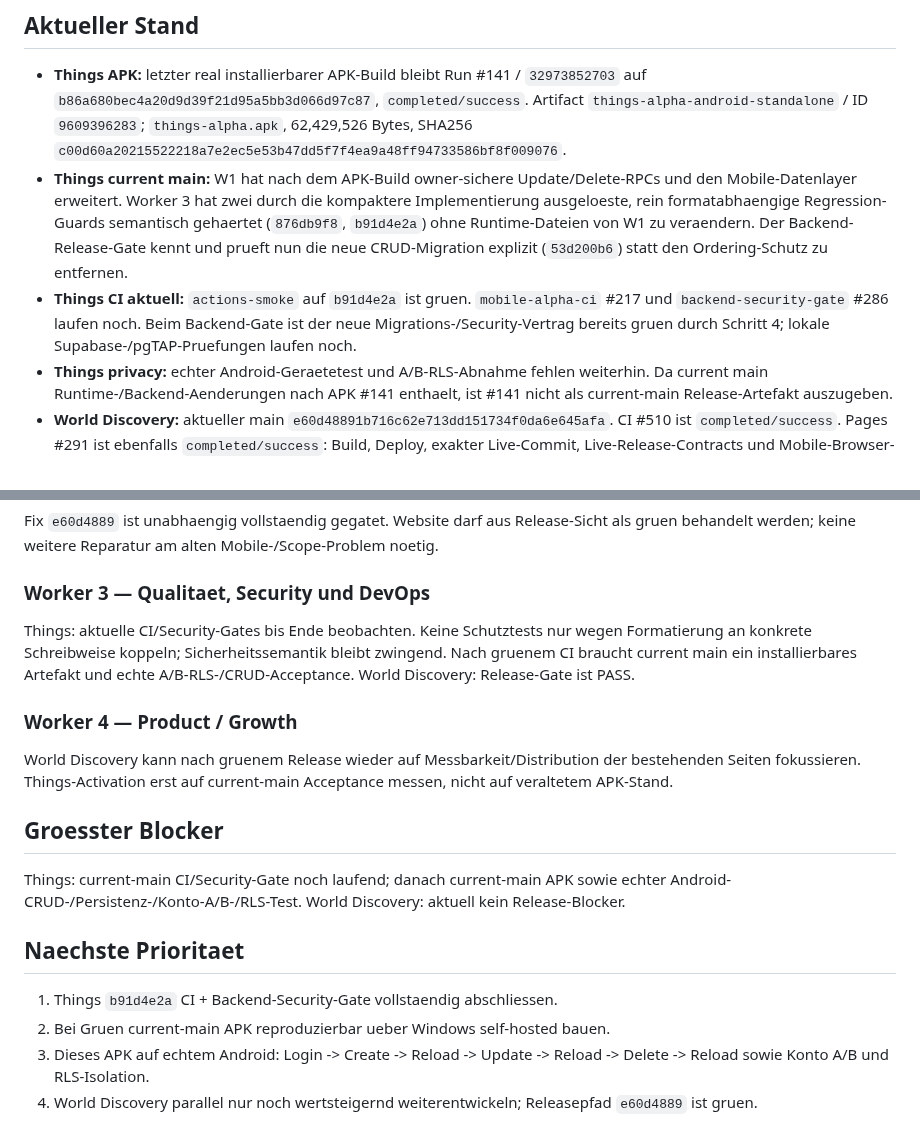
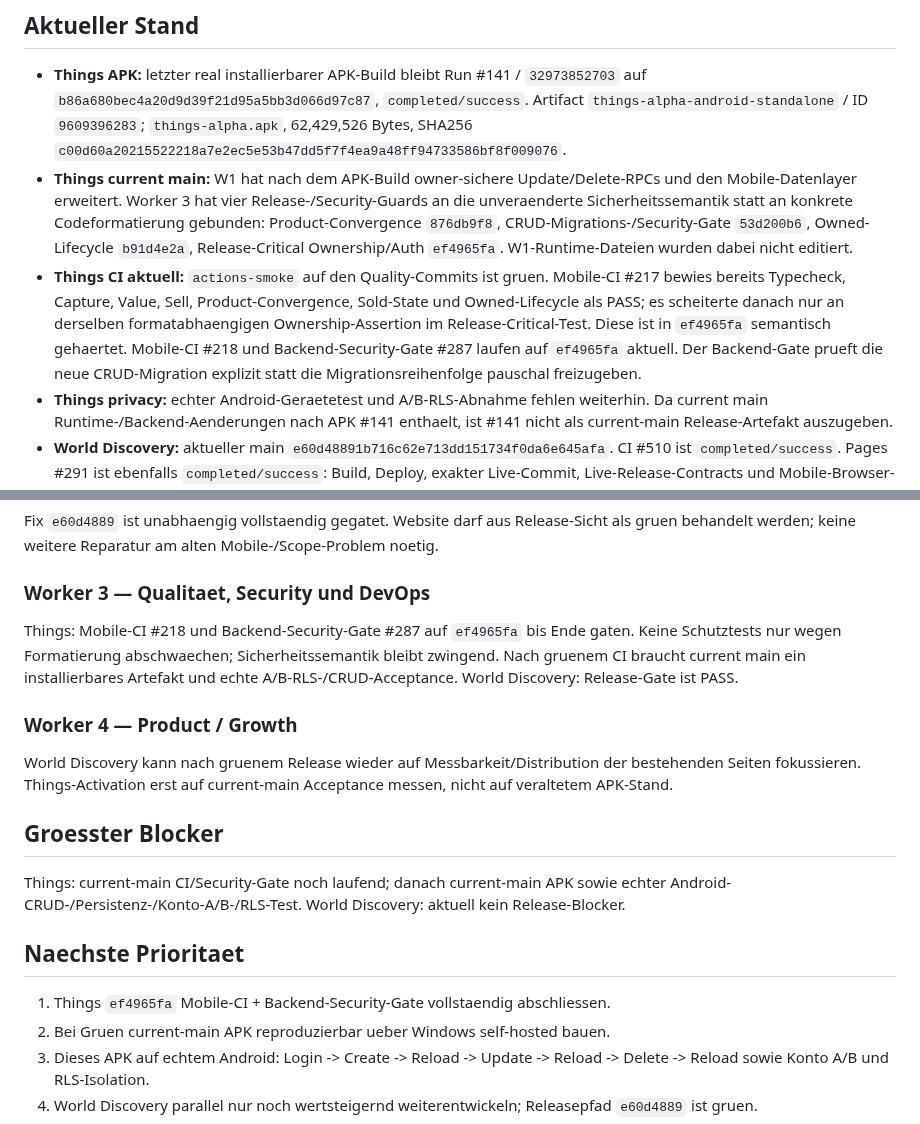
Before and after one commit to gunflo1011-debug/world-discovery-engine, a Markdown page: CEO_PORTFOLIO_STATUS.md, 2 parts joined by grey strips. Rendered like a GitHub page.

Commit message:
Record latest Things quality gate triage

```diff
--- a/CEO_PORTFOLIO_STATUS.md
+++ b/CEO_PORTFOLIO_STATUS.md
@@ -7,8 +7,8 @@ Things und World Discovery langfristig legal, skalierbar und profitabel entwicke
 
 ## Aktueller Stand
 - **Things APK:** letzter real installierbarer APK-Build bleibt Run #141 / `32973852703` auf `b86a680bec4a20d9d39f21d95a5bb3d066d97c87`, `completed/success`. Artifact `things-alpha-android-standalone` / ID `9609396283`; `things-alpha.apk`, 62,429,526 Bytes, SHA256 `c00d60a20215522218a7e2ec5e53b47dd5f7f4ea9a48ff94733586bf8f009076`.
-- **Things current main:** W1 hat nach dem APK-Build owner-sichere Update/Delete-RPCs und den Mobile-Datenlayer erweitert. Worker 3 hat zwei durch die kompaktere Implementierung ausgeloeste, rein formatabhaengige Regression-Guards semantisch gehaertet (`876db9f8`, `b91d4e2a`) ohne Runtime-Dateien von W1 zu veraendern. Der Backend-Release-Gate kennt und prueft nun die neue CRUD-Migration explizit (`53d200b6`) statt den Ordering-Schutz zu entfernen.
-- **Things CI aktuell:** `actions-smoke` auf `b91d4e2a` ist gruen. `mobile-alpha-ci` #217 und `backend-security-gate` #286 laufen noch. Beim Backend-Gate ist der neue Migrations-/Security-Vertrag bereits gruen durch Schritt 4; lokale Supabase-/pgTAP-Pruefungen laufen noch.
+- **Things current main:** W1 hat nach dem APK-Build owner-sichere Update/Delete-RPCs und den Mobile-Datenlayer erweitert. Worker 3 hat vier Release-/Security-Guards an die unveraenderte Sicherheitssemantik statt an konkrete Codeformatierung gebunden: Product-Convergence `876db9f8`, CRUD-Migrations-/Security-Gate `53d200b6`, Owned-Lifecycle `b91d4e2a`, Release-Critical Ownership/Auth `ef4965fa`. W1-Runtime-Dateien wurden dabei nicht editiert.
+- **Things CI aktuell:** `actions-smoke` auf den Quality-Commits ist gruen. Mobile-CI #217 bewies bereits Typecheck, Capture, Value, Sell, Product-Convergence, Sold-State und Owned-Lifecycle als PASS; es scheiterte danach nur an derselben formatabhaengigen Ownership-Assertion im Release-Critical-Test. Diese ist in `ef4965fa` semantisch gehaertet. Mobile-CI #218 und Backend-Security-Gate #287 laufen auf `ef4965fa` aktuell. Der Backend-Gate prueft die neue CRUD-Migration explizit statt die Migrationsreihenfolge pauschal freizugeben.
 - **Things privacy:** echter Android-Geraetetest und A/B-RLS-Abnahme fehlen weiterhin. Da current main Runtime-/Backend-Aenderungen nach APK #141 enthaelt, ist #141 nicht als current-main Release-Artefakt auszugeben.
 - **World Discovery:** aktueller main `e60d48891b716c62e713dd151734f0da6e645afa`. CI #510 ist `completed/success`. Pages #291 ist ebenfalls `completed/success`: Build, Deploy, exakter Live-Commit, Live-Release-Contracts und Mobile-Browser-Smoke sind alle gruen. Der Regional-Hub-/Scope-Text-Releasepfad ist damit vollstaendig gegatet.
 
@@ -32,7 +32,7 @@ Owner-sichere Update/Delete-RPCs und Datenlayer sind umgesetzt. Keine weitere Fe
 Fix `e60d4889` ist unabhaengig vollstaendig gegatet. Website darf aus Release-Sicht als gruen behandelt werden; keine weitere Reparatur am alten Mobile-/Scope-Problem noetig.
 
 ### Worker 3 — Qualitaet, Security und DevOps
-Things: aktuelle CI/Security-Gates bis Ende beobachten. Keine Schutztests nur wegen Formatierung an konkrete Schreibweise koppeln; Sicherheitssemantik bleibt zwingend. Nach gruenem CI braucht current main ein installierbares Artefakt und echte A/B-RLS-/CRUD-Acceptance. World Discovery: Release-Gate ist PASS.
+Things: Mobile-CI #218 und Backend-Security-Gate #287 auf `ef4965fa` bis Ende gaten. Keine Schutztests nur wegen Formatierung abschwaechen; Sicherheitssemantik bleibt zwingend. Nach gruenem CI braucht current main ein installierbares Artefakt und echte A/B-RLS-/CRUD-Acceptance. World Discovery: Release-Gate ist PASS.
 
 ### Worker 4 — Product / Growth
 World Discovery kann nach gruenem Release wieder auf Messbarkeit/Distribution der bestehenden Seiten fokussieren. Things-Activation erst auf current-main Acceptance messen, nicht auf veraltetem APK-Stand.
@@ -41,7 +41,7 @@ World Discovery kann nach gruenem Release wieder auf Messbarkeit/Distribution de
 Things: current-main CI/Security-Gate noch laufend; danach current-main APK sowie echter Android-CRUD-/Persistenz-/Konto-A/B-/RLS-Test. World Discovery: aktuell kein Release-Blocker.
 
 ## Naechste Prioritaet
-1. Things `b91d4e2a` CI + Backend-Security-Gate vollstaendig abschliessen.
+1. Things `ef4965fa` Mobile-CI + Backend-Security-Gate vollstaendig abschliessen.
 2. Bei Gruen current-main APK reproduzierbar ueber Windows self-hosted bauen.
 3. Dieses APK auf echtem Android: Login -> Create -> Reload -> Update -> Reload -> Delete -> Reload sowie Konto A/B und RLS-Isolation.
 4. World Discovery parallel nur noch wertsteigernd weiterentwickeln; Releasepfad `e60d4889` ist gruen.
```
Also changed, not shown: other parts of CEO_PORTFOLIO_STATUS.md (+1 -1 lines).
